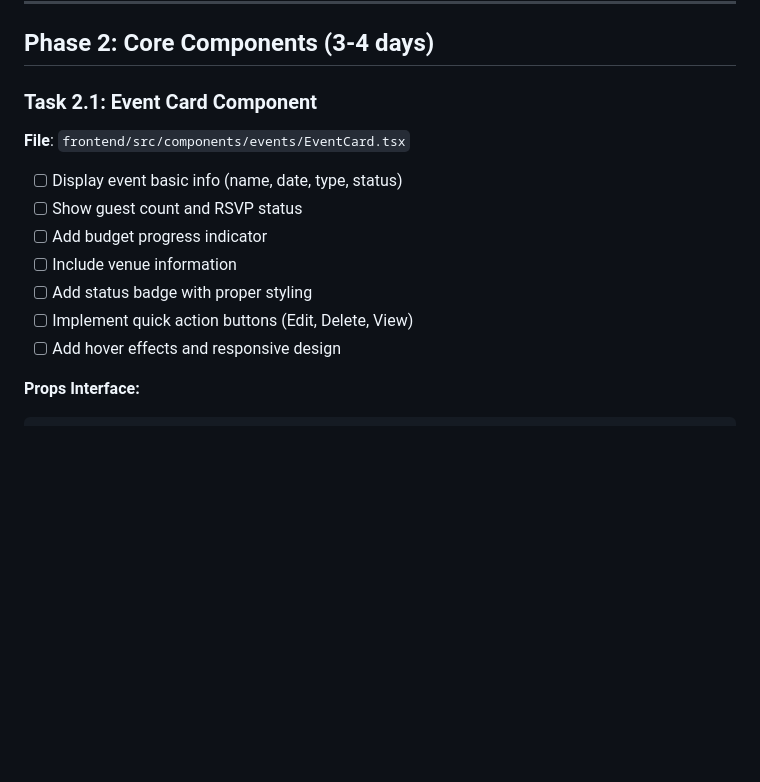
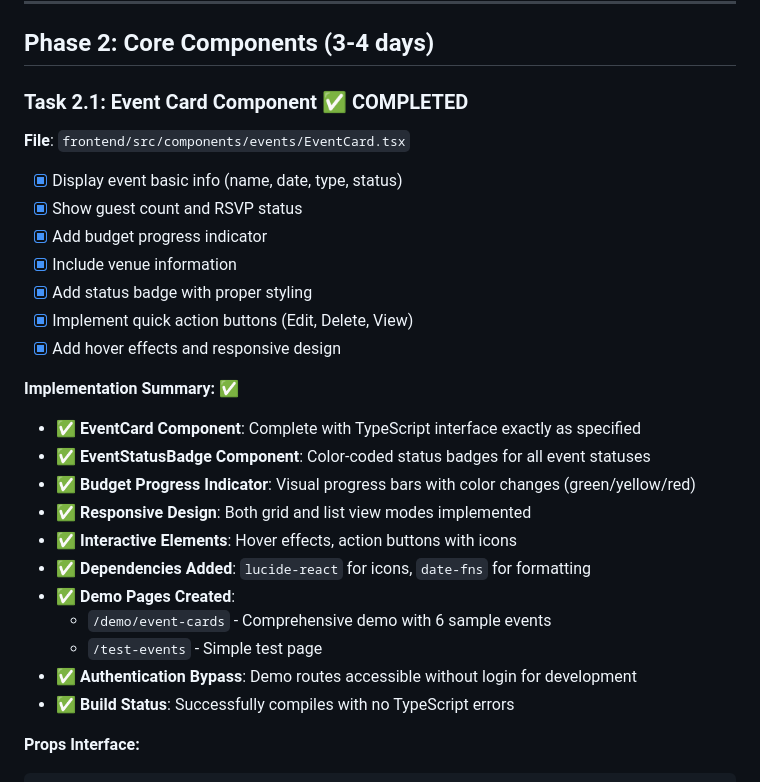
Before and after one commit to guidoasbun/party-time, a Markdown page: documentation/task-2.3.2-event-dashboard-breakdown.md, the part around the change. Drawn GitHub-style; blank space fills up the shorter version.

````diff
--- a/documentation/task-2.3.2-event-dashboard-breakdown.md
+++ b/documentation/task-2.3.2-event-dashboard-breakdown.md
@@ -93,15 +93,28 @@ The API layer is now ready to support dashboard components with:
 
 ## Phase 2: Core Components (3-4 days)
 
-### Task 2.1: Event Card Component
+### Task 2.1: Event Card Component ✅ COMPLETED
 **File**: `frontend/src/components/events/EventCard.tsx`
-- [ ] Display event basic info (name, date, type, status)
-- [ ] Show guest count and RSVP status
-- [ ] Add budget progress indicator
-- [ ] Include venue information
-- [ ] Add status badge with proper styling
-- [ ] Implement quick action buttons (Edit, Delete, View)
-- [ ] Add hover effects and responsive design
+- [x] Display event basic info (name, date, type, status)
+- [x] Show guest count and RSVP status
+- [x] Add budget progress indicator
+- [x] Include venue information
+- [x] Add status badge with proper styling
+- [x] Implement quick action buttons (Edit, Delete, View)
+- [x] Add hover effects and responsive design
+
+**Implementation Summary:** ✅
+- ✅ **EventCard Component**: Complete with TypeScript interface exactly as specified
+- ✅ **EventStatusBadge Component**: Color-coded status badges for all event statuses
+- ✅ **Budget Progress Indicator**: Visual progress bars with color changes (green/yellow/red)
+- ✅ **Responsive Design**: Both grid and list view modes implemented
+- ✅ **Interactive Elements**: Hover effects, action buttons with icons
+- ✅ **Dependencies Added**: `lucide-react` for icons, `date-fns` for formatting
+- ✅ **Demo Pages Created**:
+  - `/demo/event-cards` - Comprehensive demo with 6 sample events
+  - `/test-events` - Simple test page
+- ✅ **Authentication Bypass**: Demo routes accessible without login for development
+- ✅ **Build Status**: Successfully compiles with no TypeScript errors
 
 **Props Interface:**
 ```typescript
````
